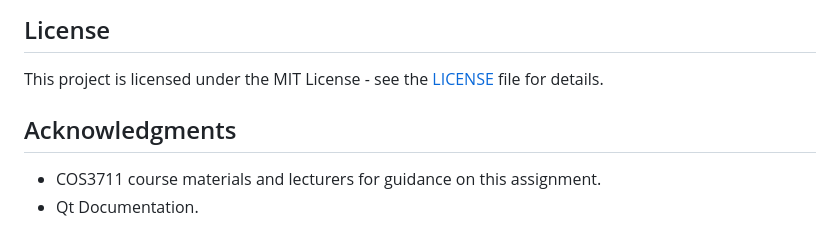
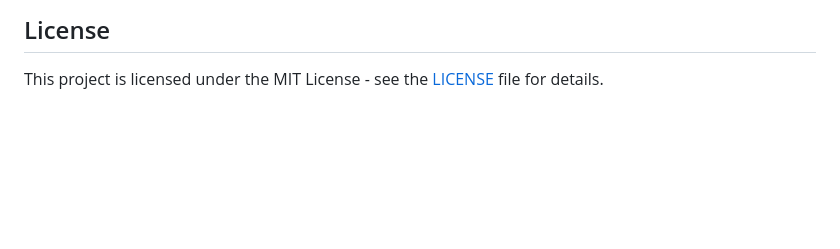
Before and after one commit to mitchcamza/ConferenceRegistration, a Markdown page: README.md, the part around the change. Rendered like a GitHub page; blank space fills up the shorter version.

```diff
--- a/README.md
+++ b/README.md
@@ -101,8 +101,3 @@ The application allows users to manage different types of registrations. The mai
 ## License
 
 This project is licensed under the MIT License - see the [LICENSE](LICENSE) file for details.
-
-## Acknowledgments
-
-- COS3711 course materials and lecturers for guidance on this assignment.
-- Qt Documentation.
```
